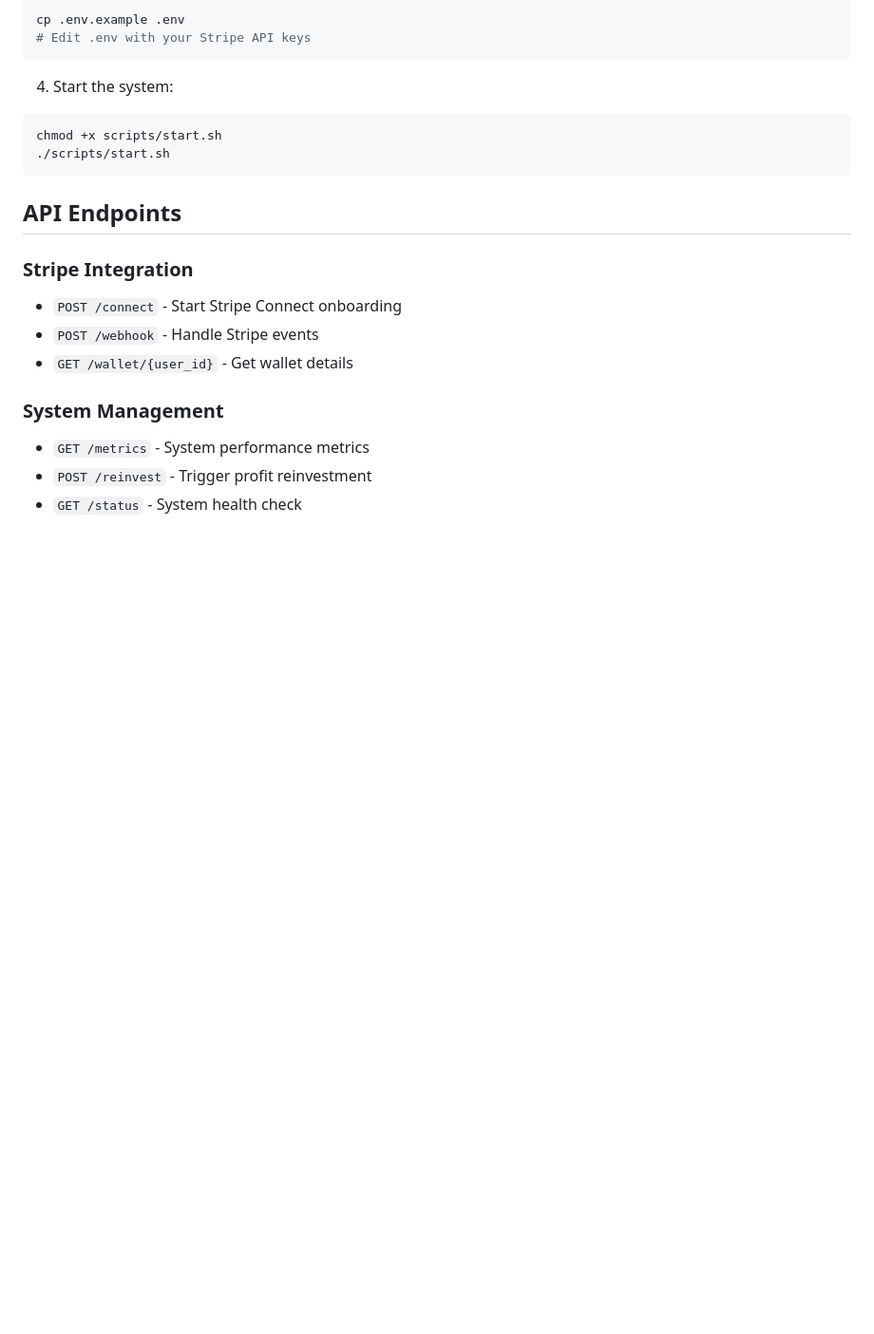
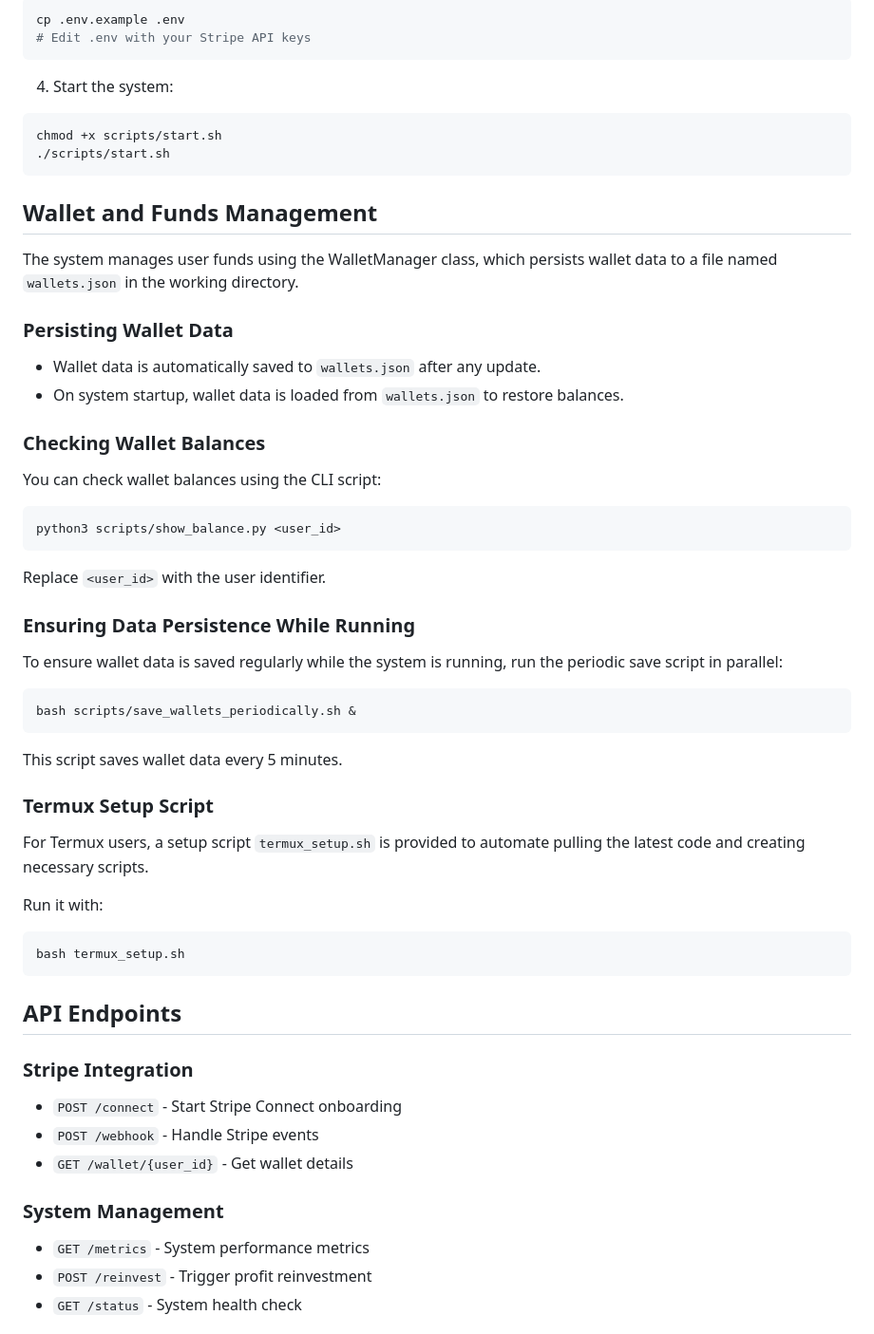
Before and after one commit to thearbinaut05/Inferno, a Markdown page: user-workspace/swarm/README.md, the part around the change. Shown at 95% size. Drawn GitHub-style; blank space fills up the shorter version.

Commit message:
Sandbox snapshot commit

````diff
--- a/user-workspace/swarm/README.md
+++ b/user-workspace/swarm/README.md
@@ -86,6 +86,45 @@ cp .env.example .env
 ```bash
 chmod +x scripts/start.sh
 ./scripts/start.sh
+```
+
+## Wallet and Funds Management
+
+The system manages user funds using the WalletManager class, which persists wallet data to a file named `wallets.json` in the working directory.
+
+### Persisting Wallet Data
+
+- Wallet data is automatically saved to `wallets.json` after any update.
+- On system startup, wallet data is loaded from `wallets.json` to restore balances.
+
+### Checking Wallet Balances
+
+You can check wallet balances using the CLI script:
+
+```bash
+python3 scripts/show_balance.py <user_id>
+```
+
+Replace `<user_id>` with the user identifier.
+
+### Ensuring Data Persistence While Running
+
+To ensure wallet data is saved regularly while the system is running, run the periodic save script in parallel:
+
+```bash
+bash scripts/save_wallets_periodically.sh &
+```
+
+This script saves wallet data every 5 minutes.
+
+### Termux Setup Script
+
+For Termux users, a setup script `termux_setup.sh` is provided to automate pulling the latest code and creating necessary scripts.
+
+Run it with:
+
+```bash
+bash termux_setup.sh
 ```
 
 ## API Endpoints
````
